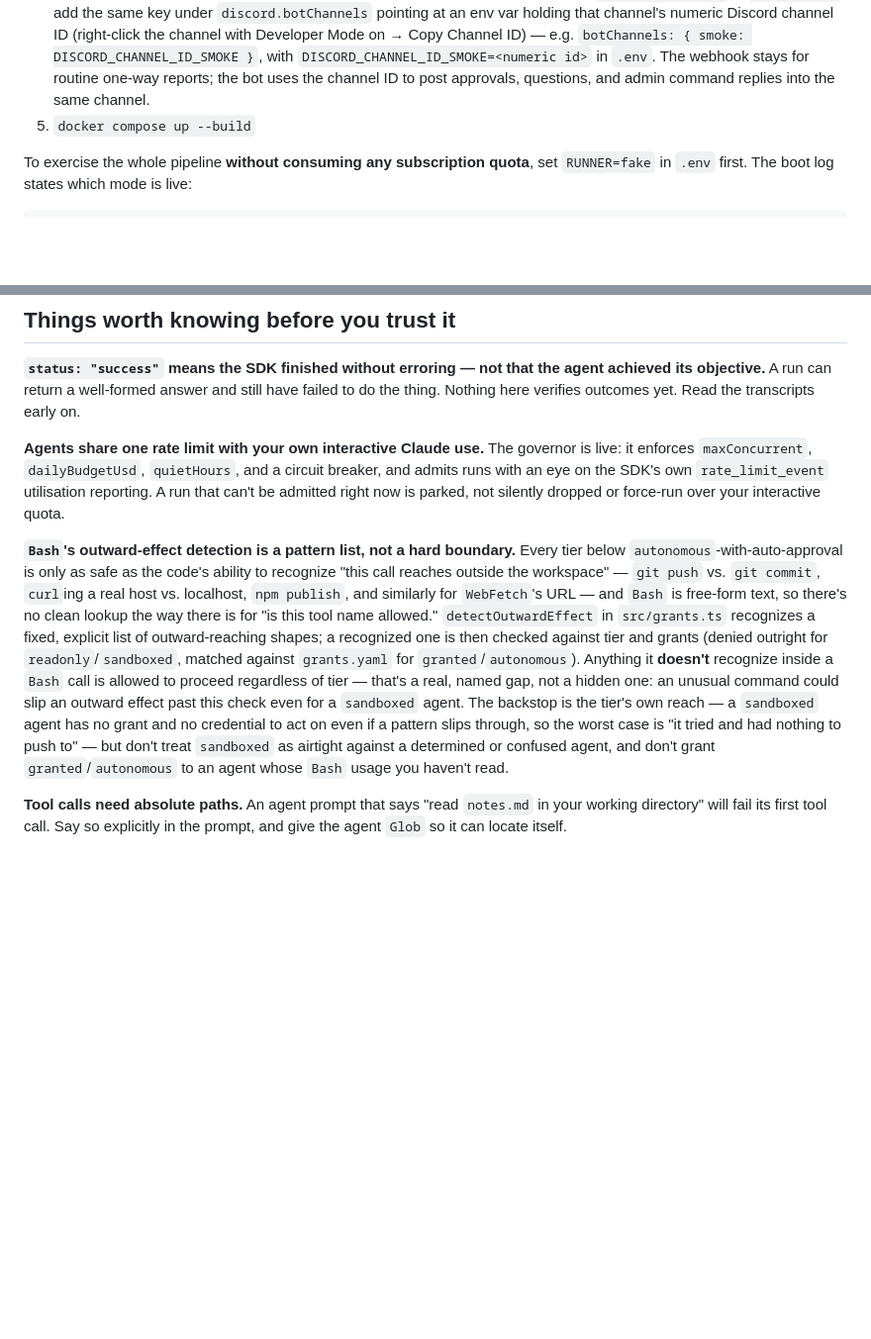
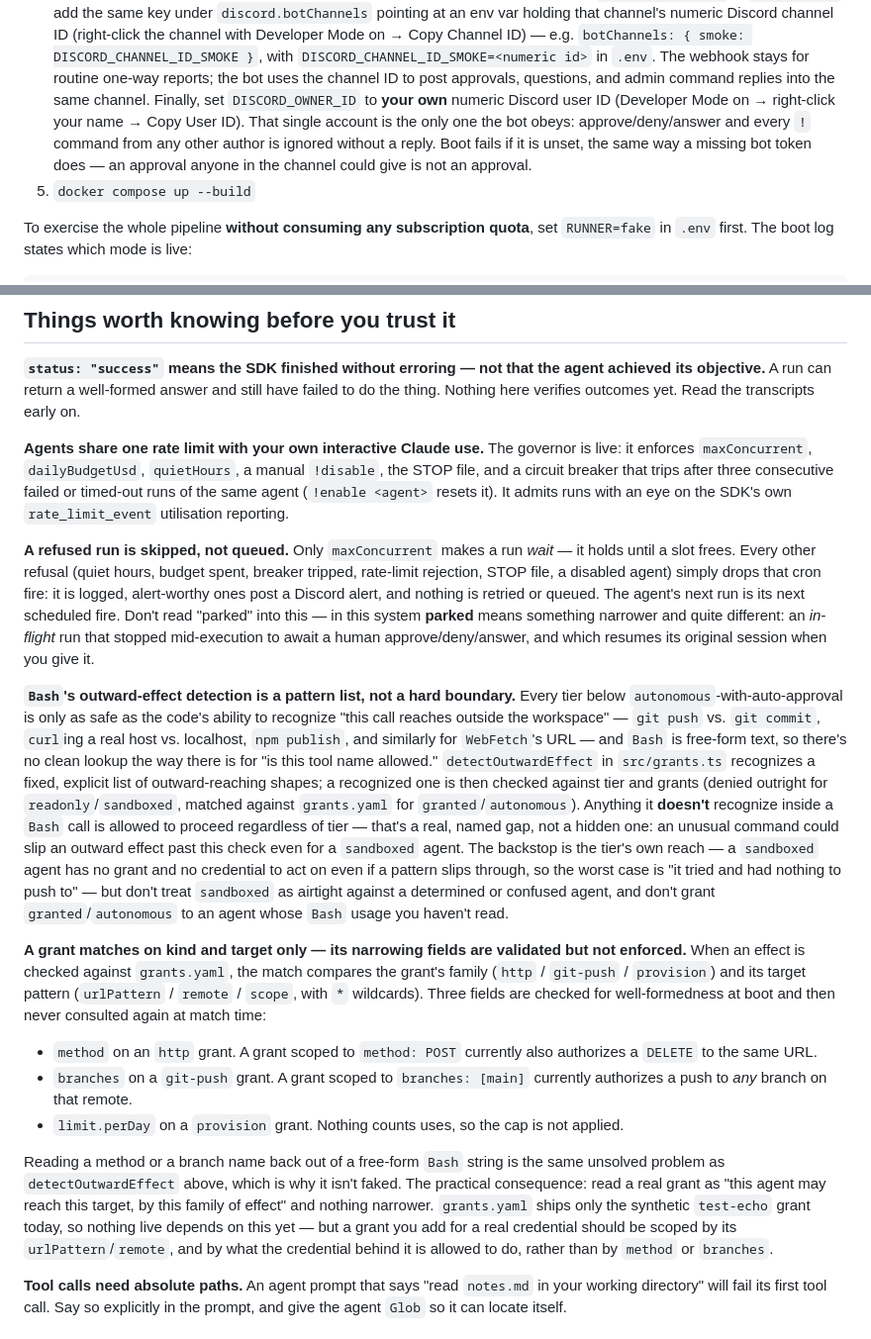
Before and after one commit to Clanker-HQ/clanker-automated-system, a Markdown page: README.md, 2 parts joined by grey strips. Shown at 99% size. Drawn GitHub-style; blank space fills up the shorter version.

Commit message:
docs: correct the governor claim, document the bot's commands and grant caveats
Final-review Important #11, the documentation half of #6, and the fix report.

#11 "A run that can't be admitted right now is parked, not silently dropped"
was factually wrong and overloaded "parked" to mean the opposite of what it
means everywhere else in this system. Only maxConcurrent makes a run wait;
every other refusal drops that cron fire with a log and (when alert-worthy) an
alert, queuing and retrying nothing. Corrected, with "parked" reclaimed for its
real meaning: an in-flight run stopped awaiting a human decision.

The Operating section documented docker compose exec commands but not one of
the bot's own, so the entire two-way control surface was undocumented. Added
approve/deny/answer and every ! command, with the note that all of it works
only for DISCORD_OWNER_ID.

#6 Documented that a grant's method, branches and limit.perDay are validated at
boot but never consulted at match time — so a method: POST grant also
authorizes a DELETE to the same URL, and a branches: [main] grant a push to any
branch on that remote. Written for an operator deciding whether to trust a real
grant beyond the synthetic test-echo one.

Co-Authored-By: Claude Sonnet 5 <noreply@anthropic.com>

```diff
--- a/README.md
+++ b/README.md
@@ -27,6 +27,12 @@ subscription** rather than the API. Results are reported to Discord.
    `DISCORD_CHANNEL_ID_SMOKE=<numeric id>` in `.env`. The webhook stays for
    routine one-way reports; the bot uses the channel ID to post approvals,
    questions, and admin command replies into the same channel.
+   Finally, set `DISCORD_OWNER_ID` to **your own** numeric Discord user ID
+   (Developer Mode on → right-click your name → Copy User ID). That single
+   account is the only one the bot obeys: approve/deny/answer and every `!`
+   command from any other author is ignored without a reply. Boot fails if it
+   is unset, the same way a missing bot token does — an approval anyone in the
+   channel could give is not an approval.
 5. `docker compose up --build`
 
 To exercise the whole pipeline **without consuming any subscription quota**, set
@@ -73,9 +116,20 @@ early on.
 
 **Agents share one rate limit with your own interactive Claude use.** The
 governor is live: it enforces `maxConcurrent`, `dailyBudgetUsd`, `quietHours`,
-and a circuit breaker, and admits runs with an eye on the SDK's own
-`rate_limit_event` utilisation reporting. A run that can't be admitted right
-now is parked, not silently dropped or force-run over your interactive quota.
+a manual `!disable`, the STOP file, and a circuit breaker that trips after
+three consecutive failed or timed-out runs of the same agent (`!enable <agent>`
+resets it). It admits runs with an eye on the SDK's own `rate_limit_event`
+utilisation reporting.
+
+**A refused run is skipped, not queued.** Only `maxConcurrent` makes a run
+*wait* — it holds until a slot frees. Every other refusal (quiet hours, budget
+spent, breaker tripped, rate-limit rejection, STOP file, a disabled agent)
+simply drops that cron fire: it is logged, alert-worthy ones post a Discord
+alert, and nothing is retried or queued. The agent's next run is its next
+scheduled fire. Don't read "parked" into this — in this system **parked** means
+something narrower and quite different: an *in-flight* run that stopped
+mid-execution to await a human approve/deny/answer, and which resumes its
+original session when you give it.
 
 **`Bash`'s outward-effect detection is a pattern list, not a hard boundary.**
 Every tier below `autonomous`-with-auto-approval is only as safe as the code's
@@ -95,6 +149,29 @@ slips through, so the worst case is "it tried and had nothing to push to" —
 but don't treat `sandboxed` as airtight against a determined or confused
 agent, and don't grant `granted`/`autonomous` to an agent whose `Bash` usage
 you haven't read.
+
+**A grant matches on kind and target only — its narrowing fields are validated
+but not enforced.** When an effect is checked against `grants.yaml`, the match
+compares the grant's family (`http` / `git-push` / `provision`) and its target
+pattern (`urlPattern` / `remote` / `scope`, with `*` wildcards). Three fields
+are checked for well-formedness at boot and then never consulted again at match
+time:
+
+- `method` on an `http` grant. A grant scoped to `method: POST` currently also
+  authorizes a `DELETE` to the same URL.
+- `branches` on a `git-push` grant. A grant scoped to `branches: [main]`
+  currently authorizes a push to *any* branch on that remote.
+- `limit.perDay` on a `provision` grant. Nothing counts uses, so the cap is not
+  applied.
+
+Reading a method or a branch name back out of a free-form `Bash` string is the
+same unsolved problem as `detectOutwardEffect` above, which is why it isn't
+faked. The practical consequence: read a real grant as "this agent may reach
+this target, by this family of effect" and nothing narrower. `grants.yaml`
+ships only the synthetic `test-echo` grant today, so nothing live depends on
+this yet — but a grant you add for a real credential should be scoped by its
+`urlPattern`/`remote`, and by what the credential behind it is allowed to do,
+rather than by `method` or `branches`.
 
 **Tool calls need absolute paths.** An agent prompt that says "read `notes.md` in
 your working directory" will fail its first tool call. Say so explicitly in the
```
Also changed, not shown: other parts of README.md (+37 -0 lines).
